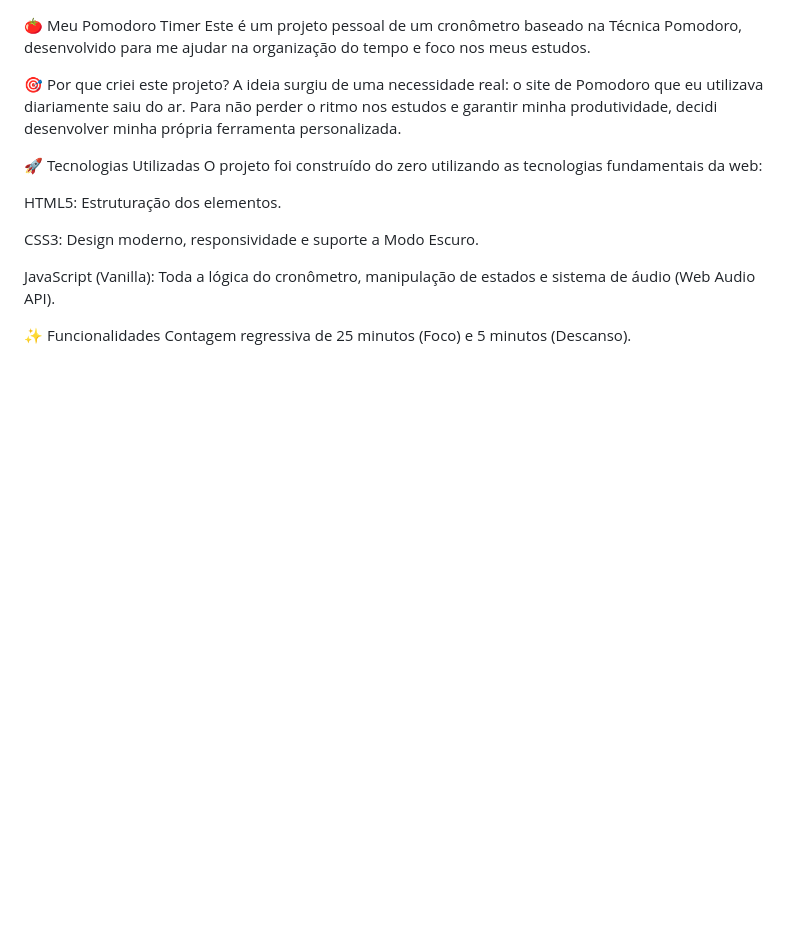
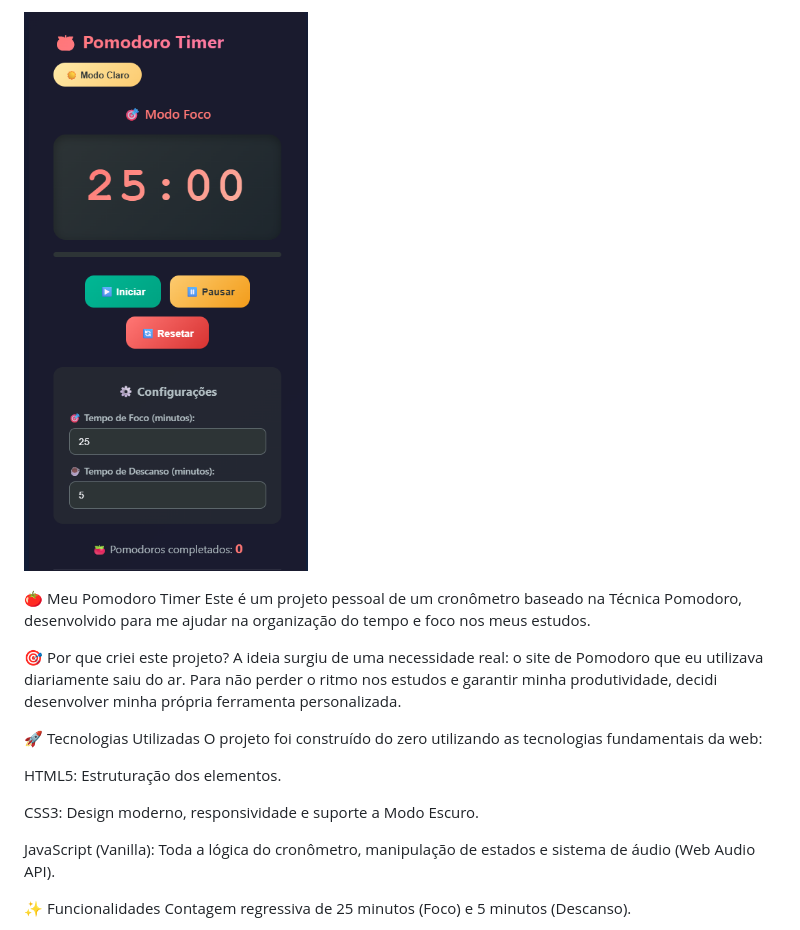
Before and after one commit to wsbcode/pomodoro, a Markdown page: README.md, the part around the change. GitHub-like rendering; pictures changed too: img/image.png (added); blank space fills up the shorter version.

Commit message:
projeto pomodoro

```diff
--- a/README.md
+++ b/README.md
@@ -1,3 +1,5 @@
+![Preview do Projeto](/img/image.png)
+
 🍅 Meu Pomodoro Timer
 Este é um projeto pessoal de um cronômetro baseado na Técnica Pomodoro, desenvolvido para me ajudar na organização do tempo e foco nos meus estudos.
 
```
